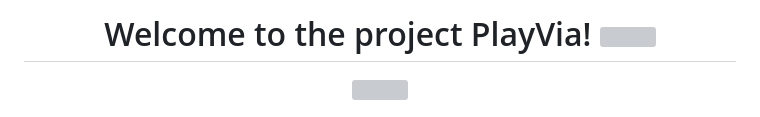
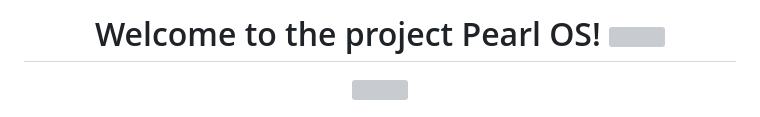
Before and after one commit to ilalutovinov/Pearl-OS, a Markdown page: README.md, the part around the change. Drawn GitHub-style; grey boxes are pictures that could not be loaded.

```diff
--- a/README.md
+++ b/README.md
@@ -1,4 +1,4 @@
-<h1 align="center">Welcome to the project PlayVia! <img src="https://media.giphy.com/media/hvRJCLFzcasrR4ia7z/giphy.gif" width="40"></h1>
+<h1 align="center">Welcome to the project Pearl OS! <img src="https://media.giphy.com/media/hvRJCLFzcasrR4ia7z/giphy.gif" width="40"></h1>
 
 <p align="center"><img src="https://www.gifcen.com/wp-content/uploads/2022/01/hacker-gif-5.gif" width="600" height="300"  /></p>
 
```
